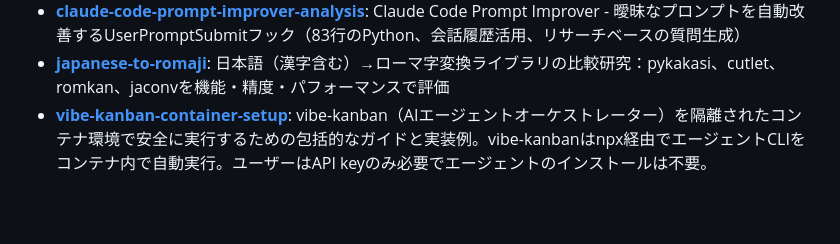
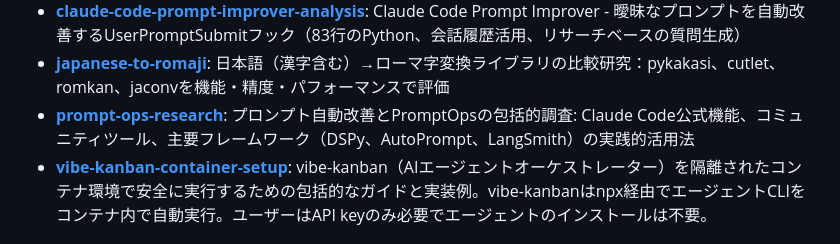
Before and after one commit to annenpolka/research, a Markdown page: README.md, the part around the change. Drawn GitHub-style; blank space fills up the shorter version.

Commit message:
自動更新: README.mdのプロジェクト一覧を更新

```diff
--- a/README.md
+++ b/README.md
@@ -59,6 +59,7 @@ else:
 - **[claude-code-hooks-observability-plugin](./claude-code-hooks-observability-plugin)**: Claude Code Hooks Multi-Agent Observability システムのPlugin化プロトタイプ - 完全に実現可能で、MCPサーバー統合により元のシステムを超える機能を提供
 - **[claude-code-prompt-improver-analysis](./claude-code-prompt-improver-analysis)**: Claude Code Prompt Improver - 曖昧なプロンプトを自動改善するUserPromptSubmitフック（83行のPython、会話履歴活用、リサーチベースの質問生成）
 - **[japanese-to-romaji](./japanese-to-romaji)**: 日本語（漢字含む）→ローマ字変換ライブラリの比較研究：pykakasi、cutlet、romkan、jaconvを機能・精度・パフォーマンスで評価
+- **[prompt-ops-research](./prompt-ops-research)**: プロンプト自動改善とPromptOpsの包括的調査: Claude Code公式機能、コミュニティツール、主要フレームワーク（DSPy、AutoPrompt、LangSmith）の実践的活用法
 - **[vibe-kanban-container-setup](./vibe-kanban-container-setup)**: vibe-kanban（AIエージェントオーケストレーター）を隔離されたコンテナ環境で安全に実行するための包括的なガイドと実装例。vibe-kanbanはnpx経由でエージェントCLIをコンテナ内で自動実行。ユーザーはAPI keyのみ必要でエージェントのインストールは不要。
 <!-- [[[end]]] -->
 
```
